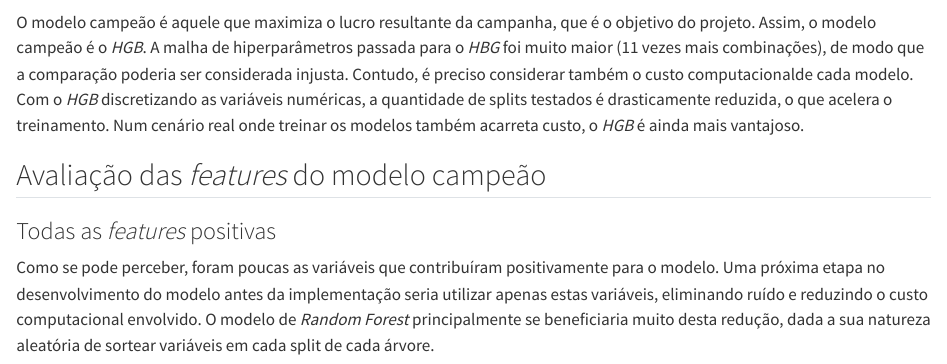
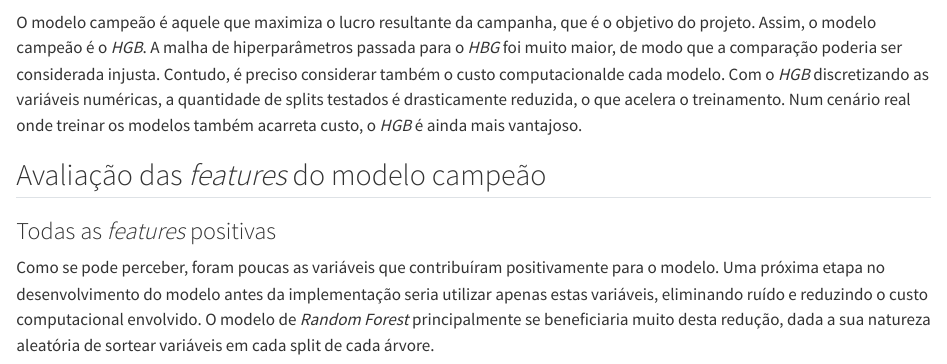
Before and after one commit to FelipeViacava/data-masters-case, a Quarto document (presentation.qmd): the page in a window 1100 px wide, from 7130 px down. Rendered offline with R 4.5, knitr and Pandoc in place of Quarto, with nearby package versions.

Commit message:
forgot something

```diff
--- a/presentation.qmd
+++ b/presentation.qmd
@@ -308,7 +308,7 @@ Já em termos de negócios:
 {{< embed 02-class.ipynb#compare-business >}}
 
 O modelo campeão é aquele que maximiza o lucro resultante da campanha, que é o objetivo do projeto. Assim, o modelo campeão é o *HGB*.
-A malha de hiperparâmetros passada para o *HBG* foi muito maior (11 vezes mais combinações), de modo que a comparação poderia ser considerada injusta. Contudo, é preciso considerar também o custo computacionalde cada modelo. Com o *HGB* discretizando as variáveis numéricas, a quantidade de splits testados é drasticamente reduzida, o que acelera o treinamento. Num cenário real onde treinar os modelos também acarreta custo, o *HGB* é ainda mais vantajoso.
+A malha de hiperparâmetros passada para o *HBG* foi muito maior, de modo que a comparação poderia ser considerada injusta. Contudo, é preciso considerar também o custo computacionalde cada modelo. Com o *HGB* discretizando as variáveis numéricas, a quantidade de splits testados é drasticamente reduzida, o que acelera o treinamento. Num cenário real onde treinar os modelos também acarreta custo, o *HGB* é ainda mais vantajoso.
 
 ## Avaliação das *features* do modelo campeão
 
```
